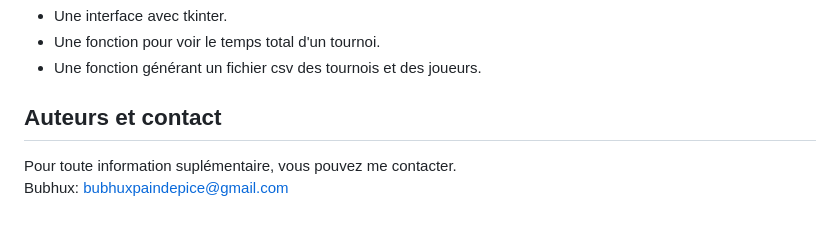
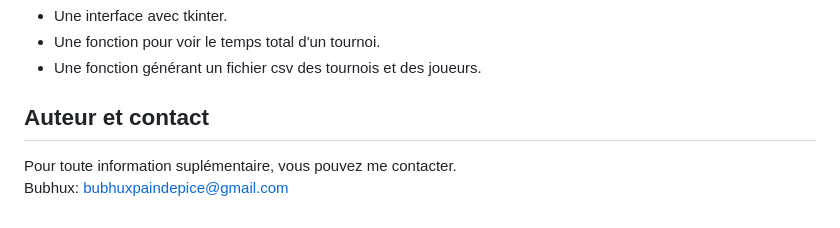
Before and after one commit to Bubhux/Projet-Manager-Chess-Tournament, a Markdown page: README.md, the part around the change. Rendered like a GitHub page.

```diff
--- a/README.md
+++ b/README.md
@@ -117,6 +117,6 @@ Actuellement en cours de développement:
 - Une fonction générant un fichier csv des tournois et des joueurs.
 
 
-## Auteurs et contact
+## Auteur et contact
 Pour toute information suplémentaire, vous pouvez me contacter.
 Bubhux: bubhuxpaindepice@gmail.com
```
